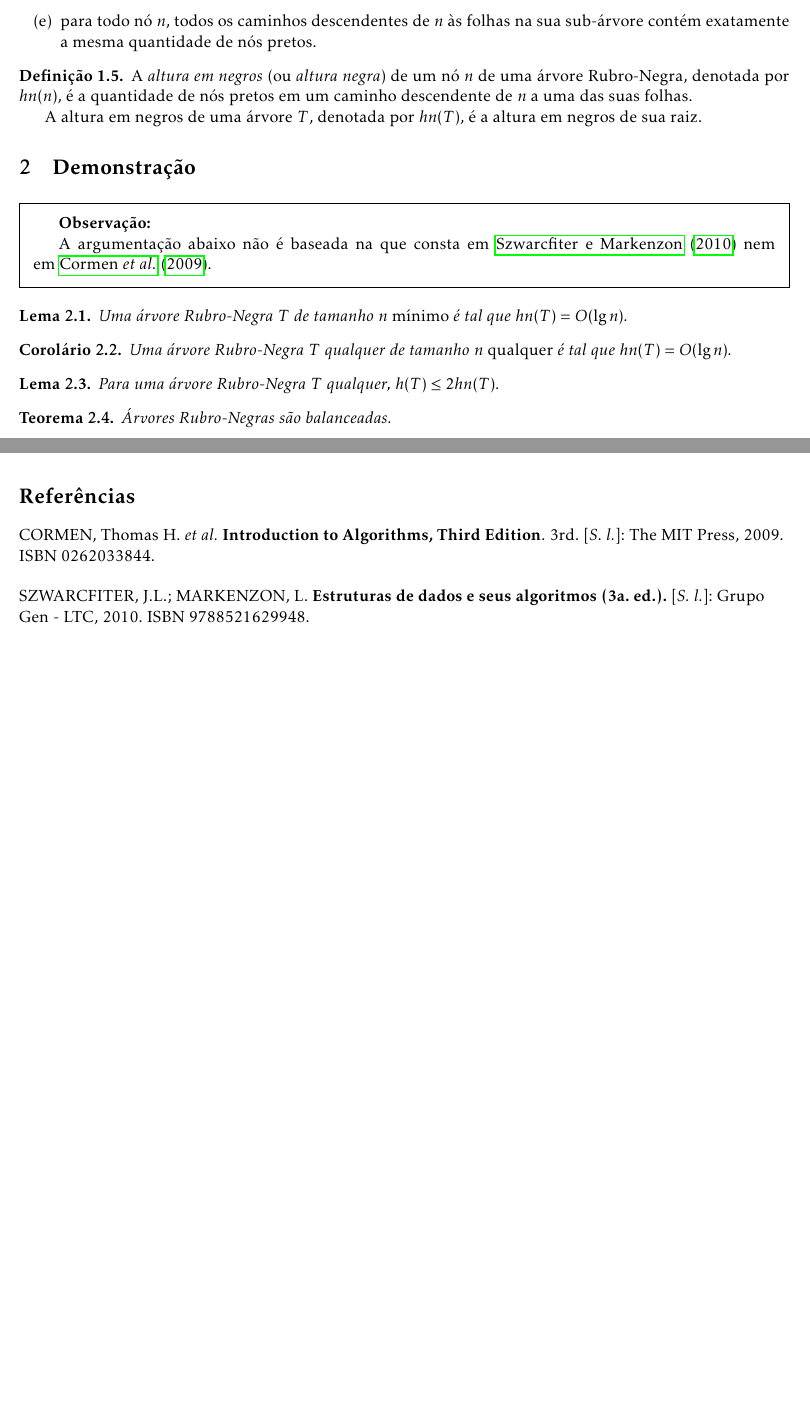
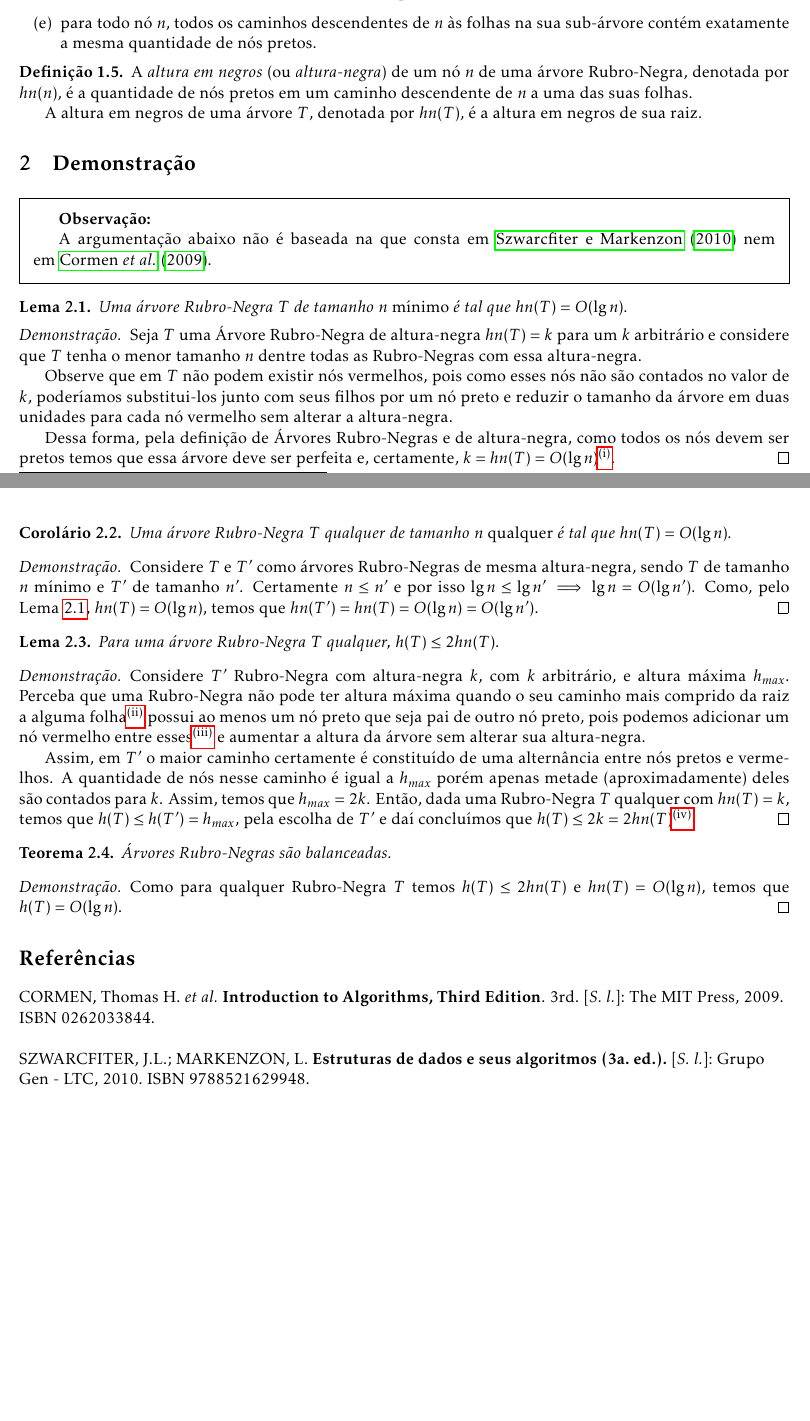
Before and after one commit to ufcqxd-aulas/ed2-anotacoes, a LaTeX document (src/rn-bal/EDA - 2022.1 - Rubro-Negras sao balanceadas.tex): two parts of pages 1 and 2 of 2, joined at a grey line, cut so that both start at the same text, the shorter picture padded with empty space. Compiled offline with pdfLaTeX.

Commit message:
Finaliza demonstrações de [rn-bal]

```diff
--- a/src/rn-bal/EDA - 2022.1 - Rubro-Negras sao balanceadas.tex
+++ b/src/rn-bal/EDA - 2022.1 - Rubro-Negras sao balanceadas.tex
@@ -77,6 +77,12 @@
 \usepackage[brazil]{varioref}
 \usepackage[brazilian]{cleveref}
 
+  % !FIXME: Corrigir nome automático dos ambientes a seguir
+  \crefname{definition}{Definição}{Definições}
+  \crefname{lemma}{Lema}{Lemas}
+  \crefname{corollary}{Corolário}{Corolários}
+
+  % !FIXME: Mover bloco a seguir para final do preâmbulo
   \def\disciplinacodigotext{QXD0115}
   \def\disciplinanometext{Estrutura de Dados Avançada}
   \def\semestretext{2022.1}
@@ -156,21 +162,39 @@ Vamos relembrar o nossos conceitos que serão necessários para o resultado a se
 	A argumentação abaixo não é baseada na que consta em~\textcite{Szwarcfiter2010} nem em~\textcite{Cormen2009}.
 \end{framed}
 
-\begin{lemma}
+\begin{lemma} \label{res:hn-min-lgn}
 	Uma árvore Rubro-Negra \( T \) de tamanho \( n \) \emph{mínimo} é tal que \( hn(T) = O(\lg n) \).
 \end{lemma}
+\begin{proof}
+	Seja \( T \) uma Árvore Rubro-Negra de altura-negra \( hn(T) = k \) para um \( k \) arbitrário e considere que \( T \) tenha o menor tamanho \( n \) dentre todas as Rubro-Negras com essa altura-negra.
+
+	Observe que em \( T \) não podem existir nós vermelhos, pois como esses nós não são contados no valor de \( k \), poderíamos substitui-los junto com seus filhos por um nó preto e reduzir o tamanho da árvore em duas unidades para cada nó vermelho sem alterar a altura-negra. % TODO: fazer figura ilustrando.
+
+	Dessa forma, pela definição de Árvores Rubro-Negras e de altura-negra, como todos os nós devem ser pretos temos que essa árvore deve ser perfeita e, certamente, \( k = hn(T) = O(\lg n) \)\footnote{Como \( k \) é arbitrário, temos que esse resultado é válido para todas as árvores.}.
+\end{proof}
 
 \begin{corollary}
 	Uma árvore Rubro-Negra \( T \) qualquer de tamanho \( n \) \emph{qualquer} é tal que \( hn(T) = O(\lg n) \).
 \end{corollary}
+\begin{proof}
+	Considere \( T \) e \( T^\prime \) como árvores Rubro-Negras de mesma altura-negra, sendo \( T \) de tamanho \( n \) mínimo e \( T^\prime \) de tamanho \( n^\prime \). Certamente \( n \leq n^\prime \) e por isso \( \lg n \leq \lg n^\prime \implies \lg n = O(\lg n^\prime) \). Como, pelo Lema~\ref{res:hn-min-lgn}, \( hn(T) = O(\lg n) \), temos que \( hn(T^\prime) = hn(T) = O(\lg n) = O(\lg n^\prime) \).
+\end{proof}
 
 \begin{lemma}
 	Para uma árvore Rubro-Negra \( T \) qualquer, \( h(T) \leq 2 hn(T) \).
 \end{lemma}
+\begin{proof}
+	Considere \( T^\prime \) Rubro-Negra com altura-negra \( k \), com \( k \) arbitrário, e altura máxima \( h_{max} \). Perceba que uma Rubro-Negra não pode ter altura máxima quando o seu caminho mais comprido da raiz a alguma folha\footnote{Esse é o caminho que determina a altura da árvore.} possui ao menos um nó preto que seja pai de outro nó preto, pois podemos adicionar um nó vermelho entre esses\footnote{junto com alguns outros nós para completar a outra sub-árvore desse nó vermelho.} e aumentar a altura da árvore sem alterar sua altura-negra.
+
+	Assim, em \( T^\prime \) o maior caminho certamente é constituído de uma alternância entre nós pretos e vermelhos. A quantidade de nós nesse caminho é igual a \( h_{max} \) porém apenas metade (aproximadamente) deles são contados para \( k \). Assim, temos que \( h_{max} = 2 k \). Então, dada uma Rubro-Negra \( T \) qualquer com \( hn(T) = k \), temos que \( h(T) \leq h(T^\prime) = h_{max} \), pela escolha de \( T^\prime \) e daí concluímos que \( h(T) \leq 2k = 2hn(T) \)\footnote{Como \( k \) é arbitrário, temos que esse resultado é válido para todas as árvores.}.
+\end{proof}
 
 \begin{theorem}
 	Árvores Rubro-Negras são balanceadas.
 \end{theorem}
+\begin{proof}
+	Como para qualquer Rubro-Negra \( T \) temos \( h(T) \leq 2 hn(T) \) e \( hn(T) = O(\lg n) \), temos que \( h(T) = O(\lg n) \).
+\end{proof}
 
 \printbibliography
 
```
Also changed, not shown: src/rn-bal/EDA - 2022.1 - Rubro-Negras sao balanceadas.tex (2 more changed lines).
